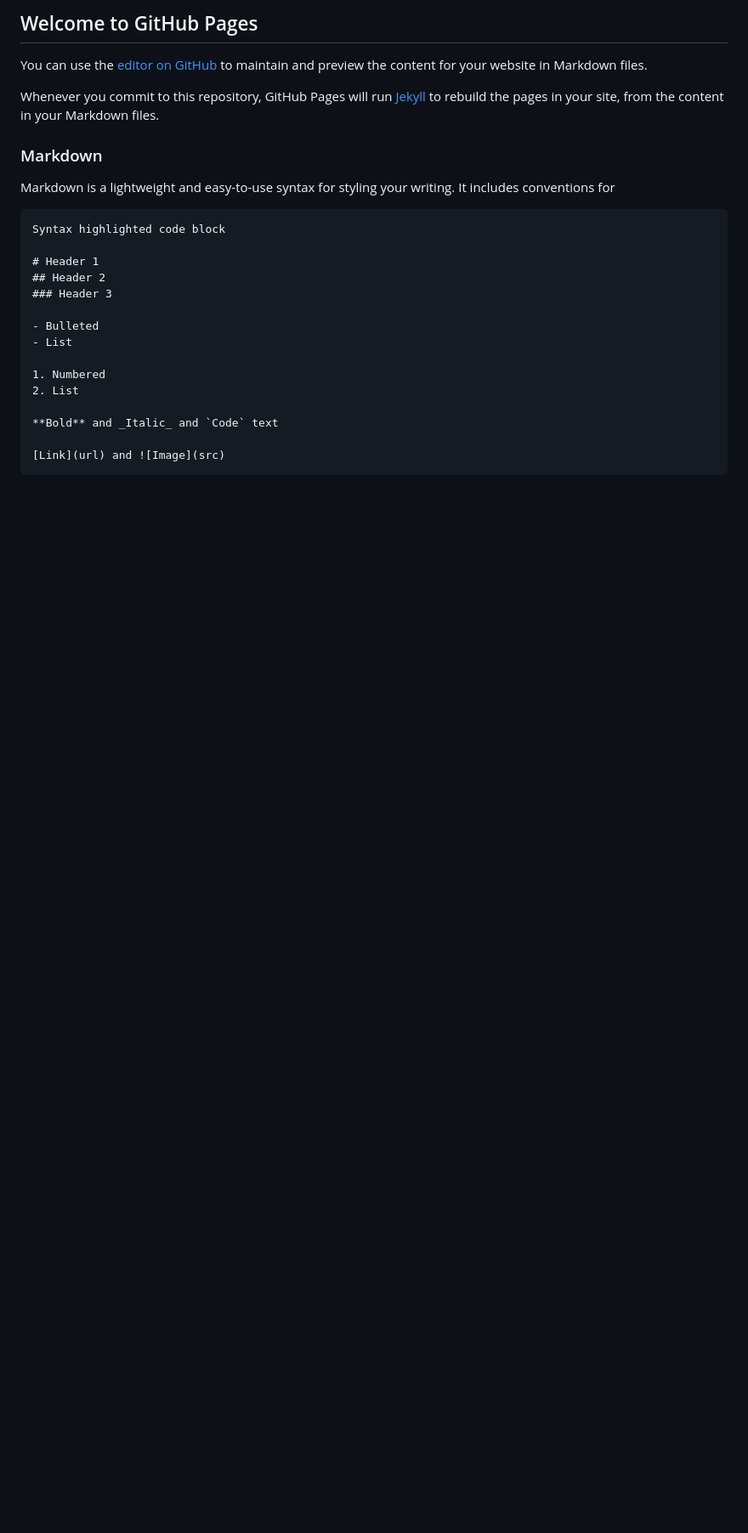
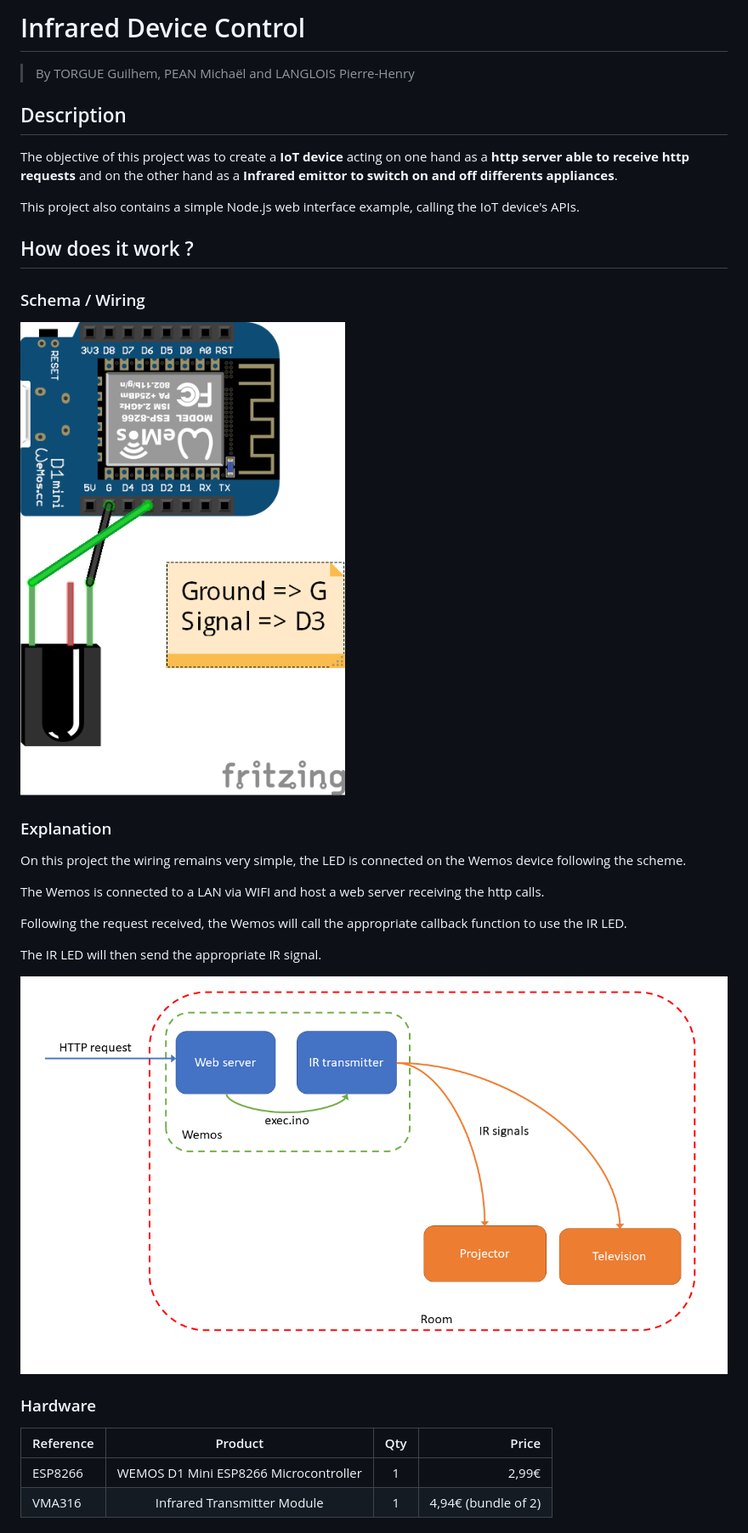
Before and after one commit to P-HLanglois/IRDeviceControl, a Markdown page: README.md, the part around the change printed below. Shown: that part at 85% size. GitHub-like rendering; pictures changed too: Documentation/Ressources/Flowchart.png (added), Documentation/Ressources/Schema_ir_led.png (added); blank space fills up the shorter version.

````diff
--- a/README.md
+++ b/README.md
@@ -1,26 +1,36 @@
-## Welcome to GitHub Pages
+# Infrared Device Control
 
-You can use the [editor on GitHub](https://github.com/P-HLanglois/IRDeviceControl/edit/master/README.md) to maintain and preview the content for your website in Markdown files.
+>By TORGUE Guilhem, PEAN Michaël and LANGLOIS Pierre-Henry
 
-Whenever you commit to this repository, GitHub Pages will run [Jekyll](https://jekyllrb.com/) to rebuild the pages in your site, from the content in your Markdown files.
+## Description
 
-### Markdown
+The objective of this project was to create a **IoT device** acting on one hand as a **http server able to receive http requests**
+and on the other hand as a **Infrared emittor to switch on and off differents appliances**.
 
-Markdown is a lightweight and easy-to-use syntax for styling your writing. It includes conventions for
+This project also contains a simple Node.js web interface example, calling the IoT device's APIs.
 
-```markdown
-Syntax highlighted code block
+## How does it work ?
 
-# Header 1
-## Header 2
-### Header 3
+### Schema / Wiring
 
-- Bulleted
-- List
+<img src="Documentation/Ressources/Schema_ir_led.png" width="400">
 
-1. Numbered
-2. List
+### Explanation
 
-**Bold** and _Italic_ and `Code` text
+On this project the wiring remains very simple, the LED is connected on the Wemos device following the scheme.
 
-[Link](url) and ![Image](src)
+The Wemos is connected to a LAN via WIFI and host a web server receiving the http calls.
+
+Following the request received, the Wemos will call the appropriate callback function to use the IR LED.
+
+The IR LED will then send the appropriate IR signal.
+
+<img src="Documentation/Ressources/Flowchart.png" width="1000">
+
+### Hardware
+
+| Reference |                Product                |  Qty  |               Price |
+| --------- | :-----------------------------------: | :---: | ------------------: |
+| ESP8266   | WEMOS D1 Mini ESP8266 Microcontroller |   1   |               2,99€ |
+| VMA316    |      Infrared Transmitter Module      |   1   | 4,94€ (bundle of 2) |
+
````
Also changed, not shown: other parts of README.md (+52 -5 lines), Documentation/Ressources/Real_device.jpg (added), 3 other files.
